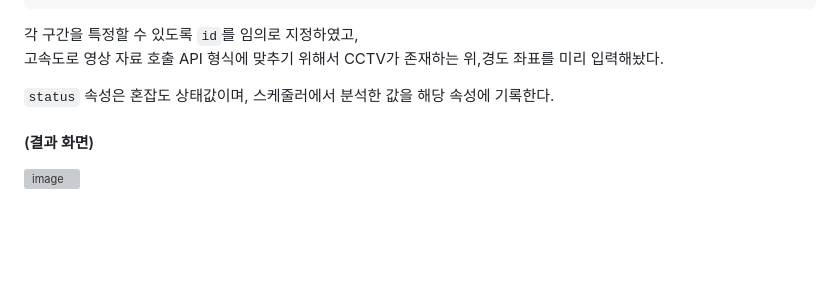
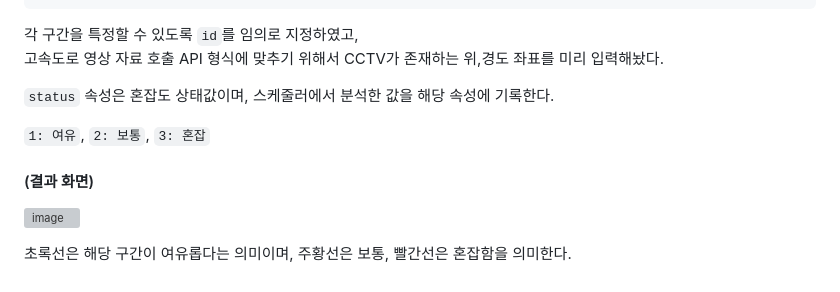
Before and after one commit to iJaeDragon/highway-congestion, a Markdown page: README.md, the part around the change. Rendered like a GitHub page; blank space fills up the shorter version; grey boxes are pictures that could not be loaded.

```diff
--- a/README.md
+++ b/README.md
@@ -166,6 +166,10 @@ Speed: 1.0ms preprocess, 7.4ms inference, 1.0ms postprocess per image at shape (
 
 `status` 속성은 혼잡도 상태값이며, 스케줄러에서 분석한 값을 해당 속성에 기록한다.
 
+`1: 여유`, `2: 보통`, `3: 혼잡`
+
 #### (결과 화면)
 
 ![image](https://github.com/user-attachments/assets/e10f0980-4173-467f-af56-1d447c34422d)
+
+초록선은 해당 구간이 여유롭다는 의미이며, 주황선은 보통, 빨간선은 혼잡함을 의미한다.
```
